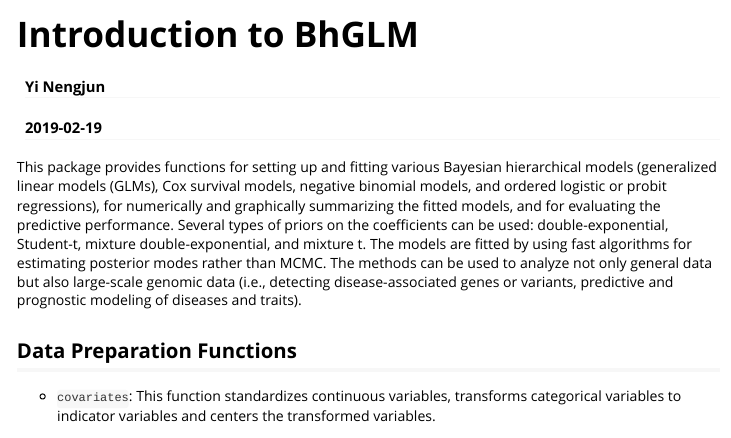
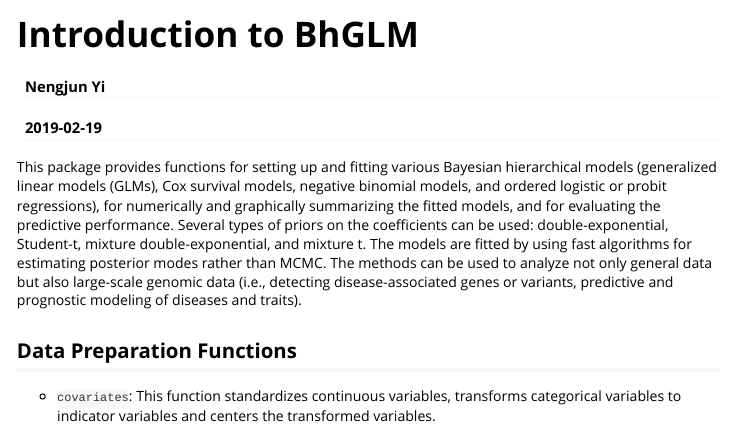
Before and after one commit to nyiuab/BhGLM, an R Markdown document (vignettes/bhglm.Rmd): the page in a window 1100 px wide, from its top. Rendered offline with R 4.5, knitr and Pandoc, with nearby package versions; long lines of code are wrapped.

Commit message:
Update Vignette's Content

```diff
--- a/vignettes/bhglm.Rmd
+++ b/vignettes/bhglm.Rmd
@@ -4,7 +4,7 @@ author: "Yi Nengjun"
 date: "`r Sys.Date()`"
 output: rmarkdown::html_vignette
 vignette: >
-  %\VignetteIndexEntry{Vignette Title}
+  %\VignetteIndexEntry{Introduction to BhGLM}
   %\VignetteEngine{knitr::rmarkdown}
   %\VignetteEncoding{UTF-8}
 ---
```
Also changed, not shown: vignettes/bhglm.Rmd (2 more changed lines), 1 other file.
